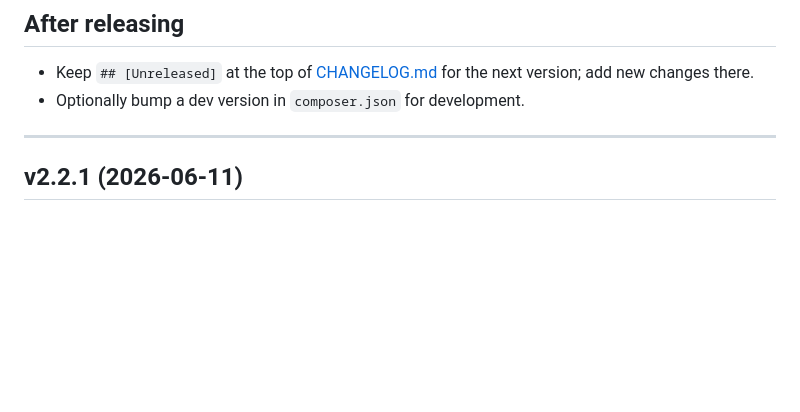
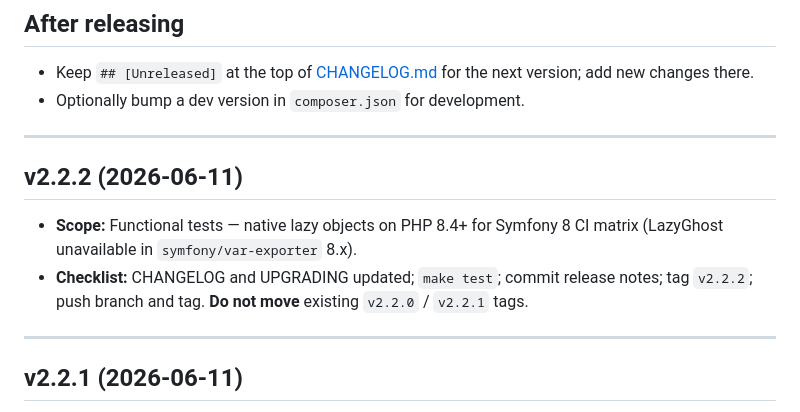
Before and after one commit to nowo-tech/DoctrineEncryptBundle, a Markdown page: docs/RELEASE.md, the part around the change. GitHub-like rendering; blank space fills up the shorter version.

Commit message:
Release v2.2.2: functional tests on PHP 8.4 with Symfony 8.

```diff
--- a/docs/RELEASE.md
+++ b/docs/RELEASE.md
@@ -31,6 +31,13 @@
 
 - Keep `## [Unreleased]` at the top of [CHANGELOG.md](CHANGELOG.md) for the next version; add new changes there.
 - Optionally bump a dev version in `composer.json` for development.
+
+---
+
+## v2.2.2 (2026-06-11)
+
+- **Scope:** Functional tests — native lazy objects on PHP 8.4+ for Symfony 8 CI matrix (LazyGhost unavailable in `symfony/var-exporter` 8.x).
+- **Checklist:** CHANGELOG and UPGRADING updated; `make test`; commit release notes; tag `v2.2.2`; push branch and tag. **Do not move** existing `v2.2.0` / `v2.2.1` tags.
 
 ---
 
```
Also changed, not shown: docs/CHANGELOG.md (+7 -1 lines), docs/UPGRADING.md (+10 -0 lines).
